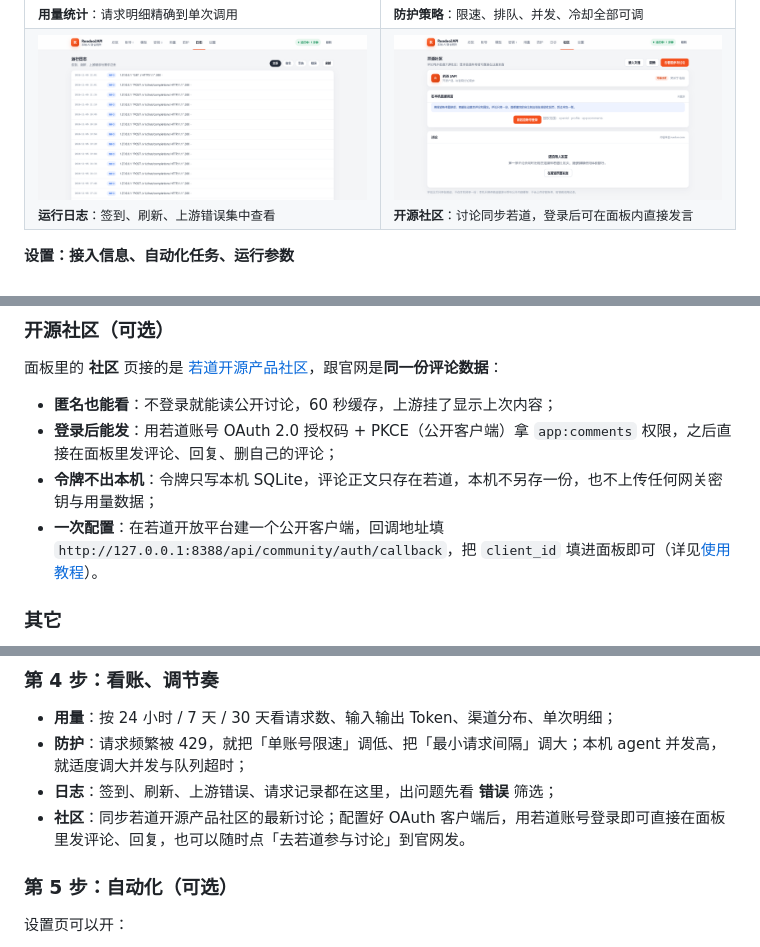
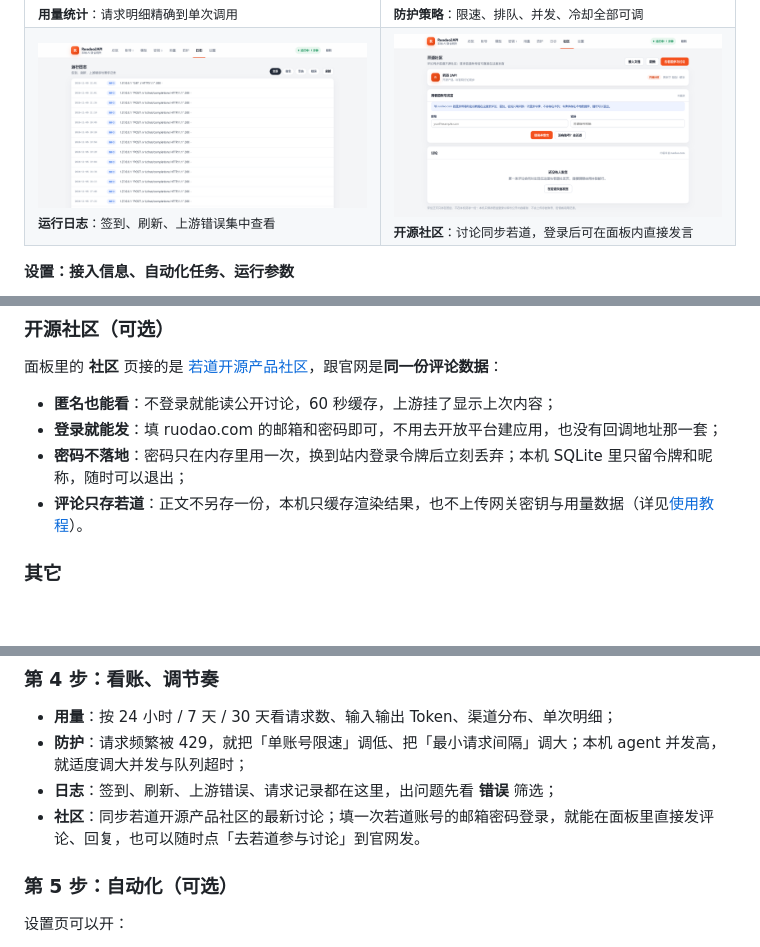
Before and after one commit to ruodaoai/ruodao2api-manager, a Markdown page: README.md, 3 parts joined by grey strips. Drawn GitHub-style; pictures changed too: docs/screenshots/10-community.png; blank space fills up the shorter version.

```diff
--- a/README.md
+++ b/README.md
@@ -130,9 +130,9 @@ codebuddy/cn/gpt-5.6 # 渠道/区域/模型：只走 WorkBuddy 国内版
 面板里的 **社区** 页接的是 [若道开源产品社区](https://ruodao.com/open-source/ruodao2api#comments)，跟官网是**同一份评论数据**：
 
 - **匿名也能看**：不登录就能读公开讨论，60 秒缓存，上游挂了显示上次内容；
-- **登录后能发**：用若道账号 OAuth 2.0 授权码 + PKCE（公开客户端）拿 `app:comments` 权限，之后直接在面板里发评论、回复、删自己的评论；
-- **令牌不出本机**：令牌只写本机 SQLite，评论正文只存在若道，本机不另存一份，也不上传任何网关密钥与用量数据；
-- **一次配置**：在若道开放平台建一个公开客户端，回调地址填 `http://127.0.0.1:8388/api/community/auth/callback`，把 `client_id` 填进面板即可（详见[使用教程](docs/USAGE.md#93-开源社区)）。
+- **登录就能发**：填 ruodao.com 的邮箱和密码即可，不用去开放平台建应用，也没有回调地址那一套；
+- **密码不落地**：密码只在内存里用一次，换到站内登录令牌后立刻丢弃；本机 SQLite 里只留令牌和昵称，随时可以退出；
+- **评论只存若道**：正文不另存一份，本机只缓存渲染结果，也不上传网关密钥与用量数据（详见[使用教程](docs/USAGE.md#93-开源社区)）。
 
 ### 其它
 
@@ -264,7 +264,7 @@ claude
 - **用量**：按 24 小时 / 7 天 / 30 天看请求数、输入输出 Token、渠道分布、单次明细；
 - **防护**：请求频繁被 429，就把「单账号限速」调低、把「最小请求间隔」调大；本机 agent 并发高，就适度调大并发与队列超时；
 - **日志**：签到、刷新、上游错误、请求记录都在这里，出问题先看 **错误** 筛选；
-- **社区**：同步若道开源产品社区的最新讨论；配置好 OAuth 客户端后，用若道账号登录即可直接在面板里发评论、回复，也可以随时点「去若道参与讨论」到官网发。
+- **社区**：同步若道开源产品社区的最新讨论；填一次若道账号的邮箱密码登录，就能在面板里直接发评论、回复，也可以随时点「去若道参与讨论」到官网发。
 
 ### 第 5 步：自动化（可选）
 
```
Also changed, not shown: docs/USAGE.md (+22 -31 lines), 5 other files.
